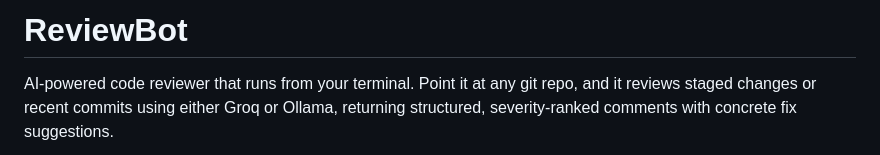
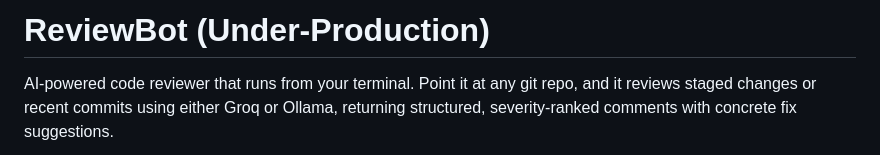
Before and after one commit to Nilay-Mehta/reviewbot, a Markdown page: README.md, the part around the change. GitHub-like rendering.

```diff
--- a/README.md
+++ b/README.md
@@ -1,4 +1,4 @@
-# ReviewBot
+# ReviewBot (Under-Production)
 
 AI-powered code reviewer that runs from your terminal. Point it at any git repo, and it reviews staged changes or recent commits using either Groq or Ollama, returning structured, severity-ranked comments with concrete fix suggestions.
 
```
